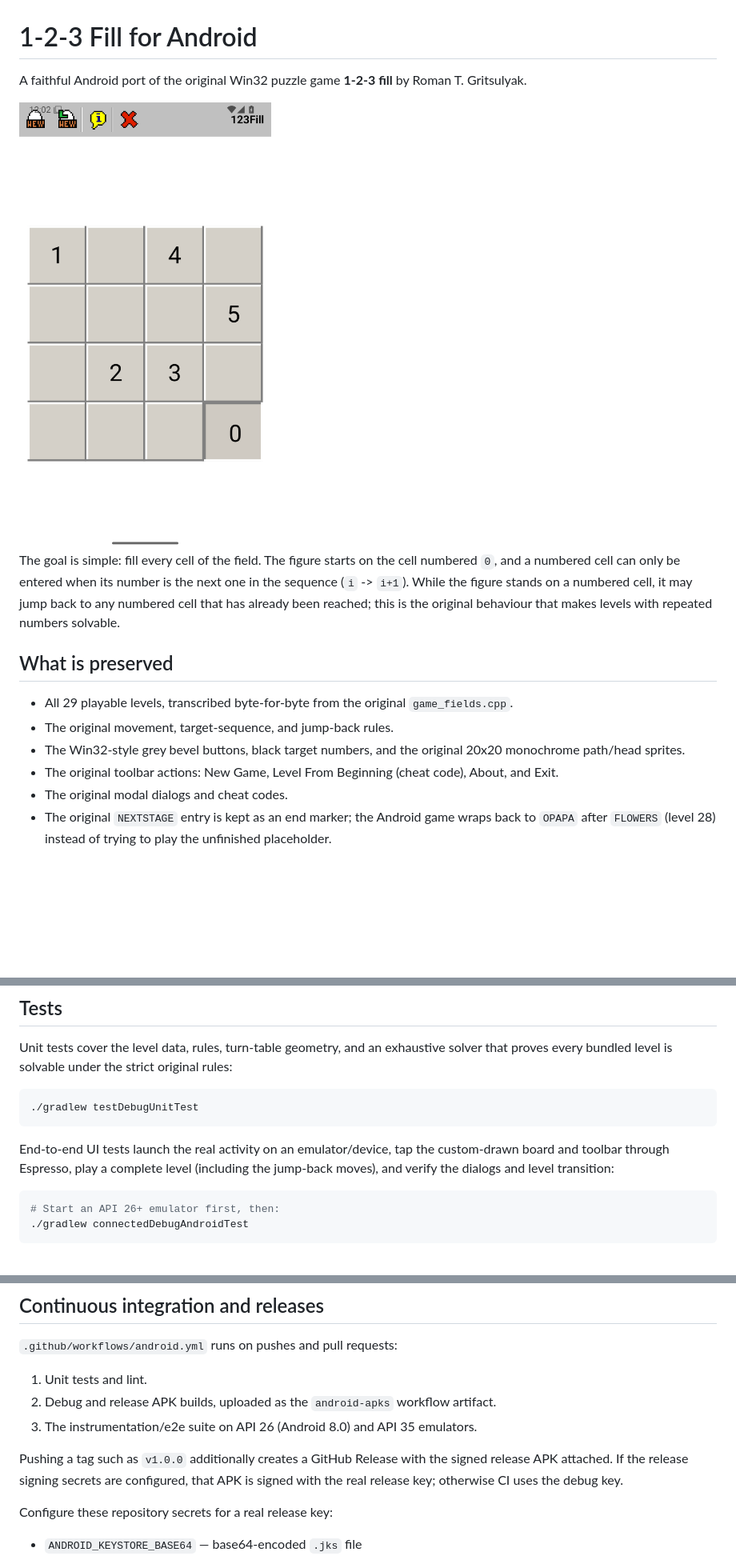
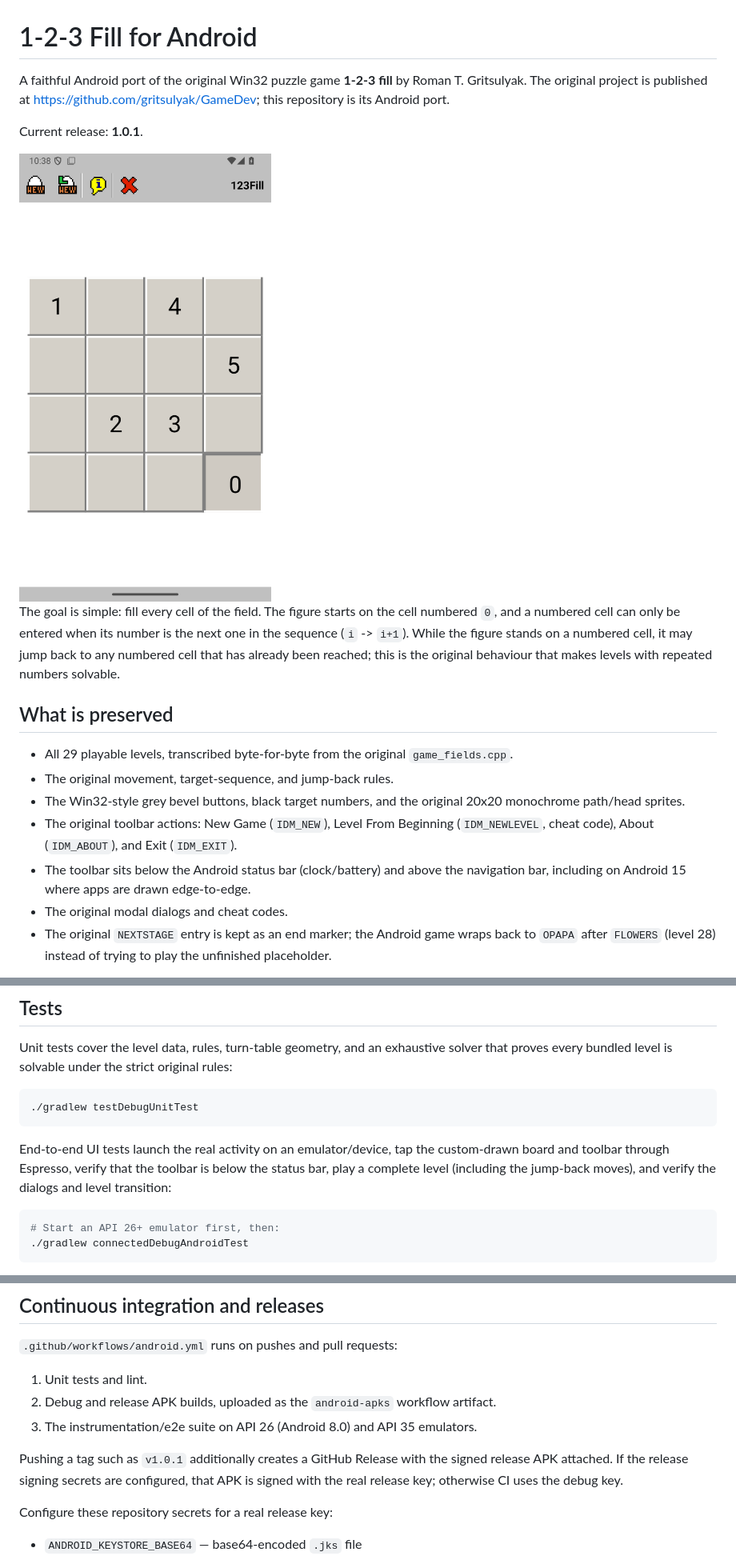
Before and after one commit to gritsulyak/prevtonextfilldroid, a Markdown page: README.md, 3 parts joined by grey strips. Shown at 80% size. Drawn GitHub-style; pictures changed too: docs/screenshot-opapa.png; blank space fills up the shorter version.

Commit message:
Fix toolbar insets and publish 1.0.1

````diff
--- a/README.md
+++ b/README.md
@@ -1,7 +1,10 @@
 # 1-2-3 Fill for Android
 
 A faithful Android port of the original Win32 puzzle game **1-2-3 fill** by
-Roman T. Gritsulyak.
+Roman T. Gritsulyak. The original project is published at
+<https://github.com/gritsulyak/GameDev>; this repository is its Android port.
+
+Current release: **1.0.1**.
 
 <img src="docs/screenshot-opapa.png" alt="1-2-3 Fill running on Android" width="360">
 
@@ -18,8 +21,10 @@ is the original behaviour that makes levels with repeated numbers solvable.
 - The original movement, target-sequence, and jump-back rules.
 - The Win32-style grey bevel buttons, black target numbers, and the original
   20x20 monochrome path/head sprites.
-- The original toolbar actions: New Game, Level From Beginning (cheat code),
-  About, and Exit.
+- The original toolbar actions: New Game (`IDM_NEW`), Level From Beginning
+  (`IDM_NEWLEVEL`, cheat code), About (`IDM_ABOUT`), and Exit (`IDM_EXIT`).
+- The toolbar sits below the Android status bar (clock/battery) and above the
+  navigation bar, including on Android 15 where apps are drawn edge-to-edge.
 - The original modal dialogs and cheat codes.
 - The original `NEXTSTAGE` entry is kept as an end marker; the Android game
   wraps back to `OPAPA` after `FLOWERS` (level 28) instead of trying to play
@@ -85,8 +90,9 @@ rules:
 ```
 
 End-to-end UI tests launch the real activity on an emulator/device, tap the
-custom-drawn board and toolbar through Espresso, play a complete level
-(including the jump-back moves), and verify the dialogs and level transition:
+custom-drawn board and toolbar through Espresso, verify that the toolbar is
+below the status bar, play a complete level (including the jump-back moves),
+and verify the dialogs and level transition:
 
 ```bash
 # Start an API 26+ emulator first, then:
@@ -106,7 +112,7 @@ The e2e suite is in
 3. The instrumentation/e2e suite on API 26 (Android 8.0) and API 35
    emulators.
 
-Pushing a tag such as `v1.0.0` additionally creates a GitHub Release with the
+Pushing a tag such as `v1.0.1` additionally creates a GitHub Release with the
 signed release APK attached. If the release signing secrets are configured,
 that APK is signed with the real release key; otherwise CI uses the debug key.
 
````
Also changed, not shown: other parts of README.md (+1 -1 lines), 5 other files.
